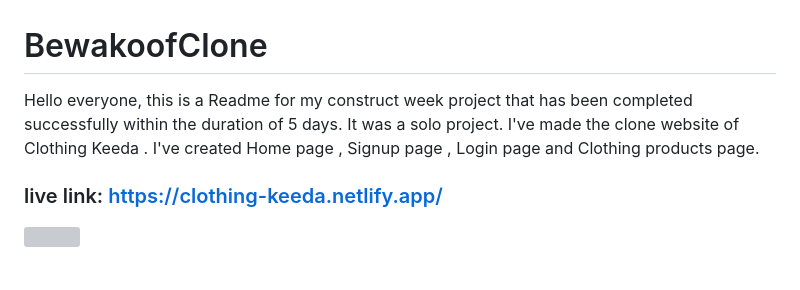
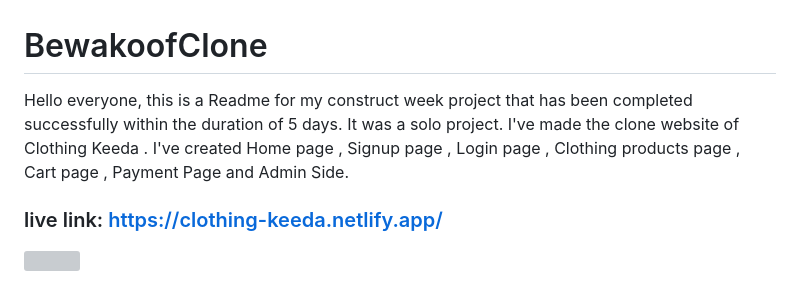
Before and after one commit to hmu35/bewakoofClone, a Markdown page: README.md, the part around the change. GitHub-like rendering; grey boxes are pictures that could not be loaded.

```diff
--- a/README.md
+++ b/README.md
@@ -1,5 +1,5 @@
 # BewakoofClone
-Hello everyone, this is a Readme for my construct week project that has been completed successfully within the duration of 5 days. It was a solo project. I've made the clone website of Clothing Keeda . I've created Home page , Signup page , Login page and Clothing products page.
+Hello everyone, this is a Readme for my construct week project that has been completed successfully within the duration of 5 days. It was a solo project. I've made the clone website of Clothing Keeda . I've created Home page , Signup page , Login page , Clothing products page , Cart page , Payment Page and Admin Side.
 
 ### live link: https://clothing-keeda.netlify.app/
 
```
